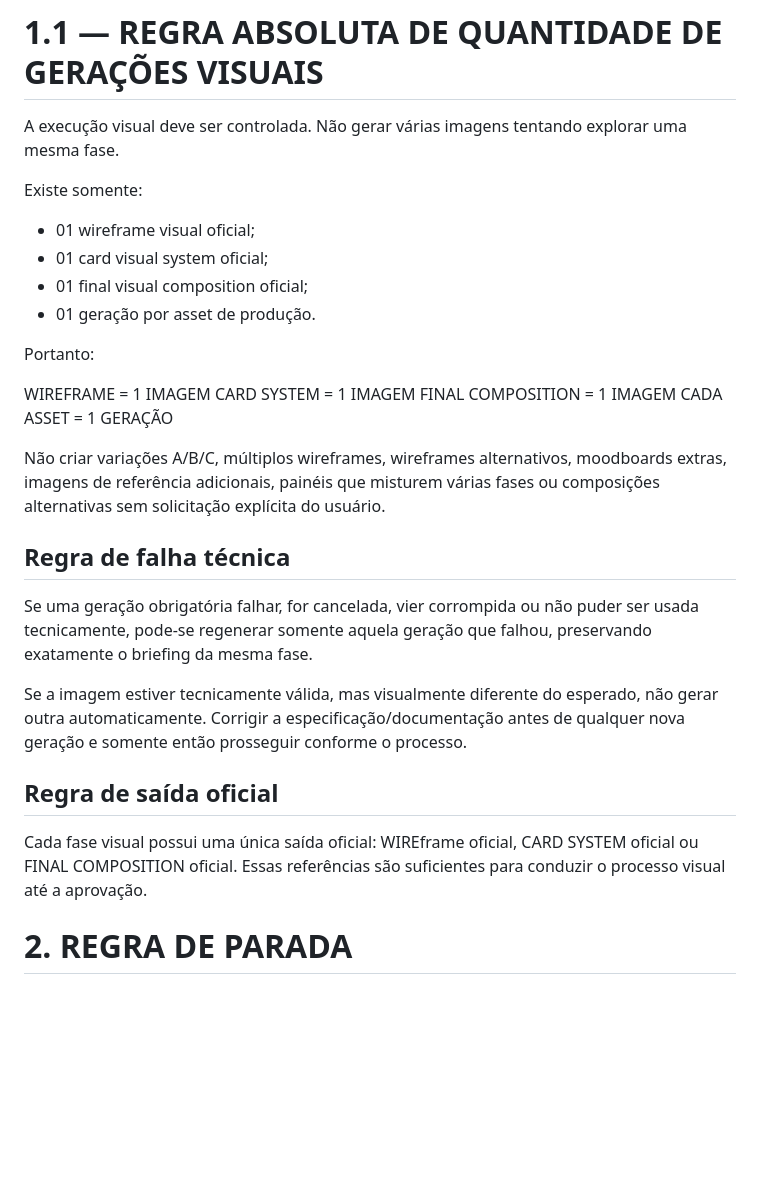
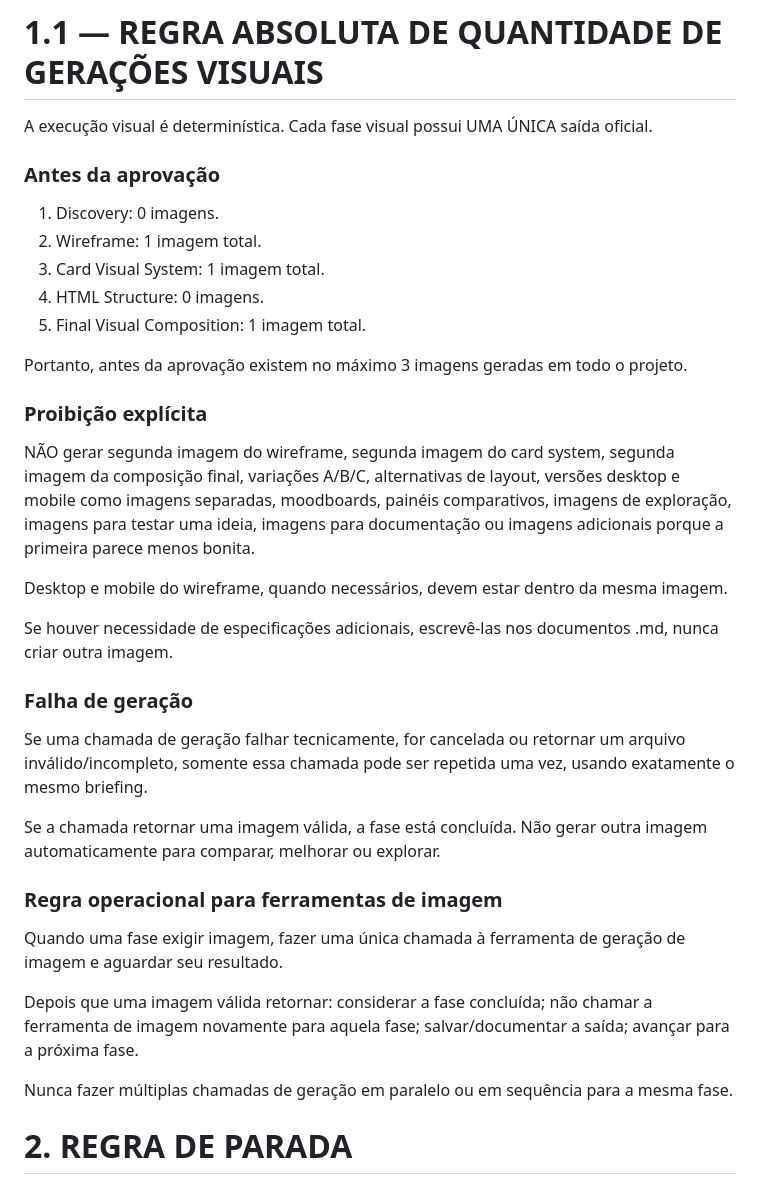
Before and after one commit to ModernizeTechOficial/cyzor-landing-v4, a Markdown page: docs/MASTER-PROMPT.md, the part around the change. Drawn GitHub-style; blank space fills up the shorter version.

Commit message:
fix: make V4 visual workflow strictly single-pass

```diff
--- a/docs/MASTER-PROMPT.md
+++ b/docs/MASTER-PROMPT.md
@@ -56,33 +56,39 @@ O projeto deve passar por fases controladas.
 
 # 1.1 — REGRA ABSOLUTA DE QUANTIDADE DE GERAÇÕES VISUAIS
 
-A execução visual deve ser controlada. Não gerar várias imagens tentando explorar uma mesma fase.
+A execução visual é determinística. Cada fase visual possui UMA ÚNICA saída oficial.
 
-Existe somente:
-- 01 wireframe visual oficial;
-- 01 card visual system oficial;
-- 01 final visual composition oficial;
-- 01 geração por asset de produção.
+### Antes da aprovação
 
-Portanto:
+1. Discovery: 0 imagens.
+2. Wireframe: 1 imagem total.
+3. Card Visual System: 1 imagem total.
+4. HTML Structure: 0 imagens.
+5. Final Visual Composition: 1 imagem total.
 
-WIREFRAME = 1 IMAGEM
-CARD SYSTEM = 1 IMAGEM
-FINAL COMPOSITION = 1 IMAGEM
-CADA ASSET = 1 GERAÇÃO
+Portanto, antes da aprovação existem no máximo 3 imagens geradas em todo o projeto.
 
-Não criar variações A/B/C, múltiplos wireframes, wireframes alternativos, moodboards extras, imagens de referência adicionais, painéis que misturem várias fases ou composições alternativas sem solicitação explícita do usuário.
+### Proibição explícita
 
-## Regra de falha técnica
+NÃO gerar segunda imagem do wireframe, segunda imagem do card system, segunda imagem da composição final, variações A/B/C, alternativas de layout, versões desktop e mobile como imagens separadas, moodboards, painéis comparativos, imagens de exploração, imagens para testar uma ideia, imagens para documentação ou imagens adicionais porque a primeira parece menos bonita.
 
-Se uma geração obrigatória falhar, for cancelada, vier corrompida ou não puder ser usada tecnicamente, pode-se regenerar somente aquela geração que falhou, preservando exatamente o briefing da mesma fase.
+Desktop e mobile do wireframe, quando necessários, devem estar dentro da mesma imagem.
 
-Se a imagem estiver tecnicamente válida, mas visualmente diferente do esperado, não gerar outra automaticamente. Corrigir a especificação/documentação antes de qualquer nova geração e somente então prosseguir conforme o processo.
+Se houver necessidade de especificações adicionais, escrevê-las nos documentos .md, nunca criar outra imagem.
 
-## Regra de saída oficial
+### Falha de geração
 
-Cada fase visual possui uma única saída oficial: WIREframe oficial, CARD SYSTEM oficial ou FINAL COMPOSITION oficial. Essas referências são suficientes para conduzir o processo visual até a aprovação.
+Se uma chamada de geração falhar tecnicamente, for cancelada ou retornar um arquivo inválido/incompleto, somente essa chamada pode ser repetida uma vez, usando exatamente o mesmo briefing.
 
+Se a chamada retornar uma imagem válida, a fase está concluída. Não gerar outra imagem automaticamente para comparar, melhorar ou explorar.
+
+### Regra operacional para ferramentas de imagem
+
+Quando uma fase exigir imagem, fazer uma única chamada à ferramenta de geração de imagem e aguardar seu resultado.
+
+Depois que uma imagem válida retornar: considerar a fase concluída; não chamar a ferramenta de imagem novamente para aquela fase; salvar/documentar a saída; avançar para a próxima fase.
+
+Nunca fazer múltiplas chamadas de geração em paralelo ou em sequência para a mesma fase.
 # 2. REGRA DE PARADA
 
 Existe apenas um checkpoint obrigatório com o usuário: APROVAÇÃO DA COMPOSIÇÃO VISUAL FINAL.
```
